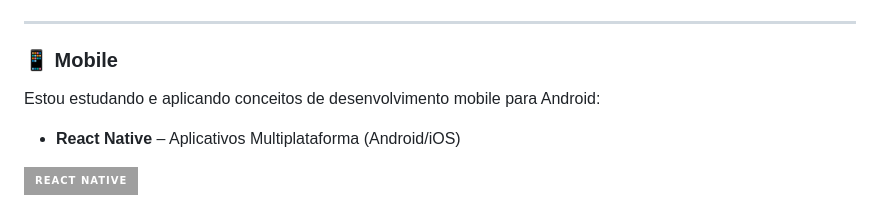
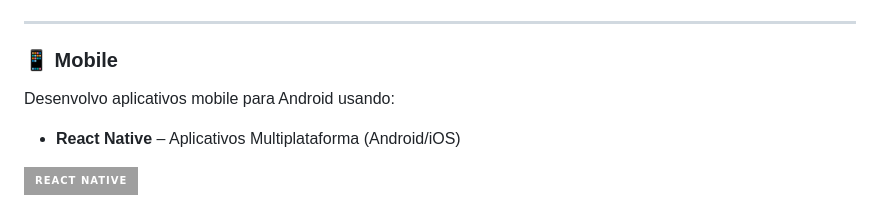
Before and after one commit to Andre-Moura-Dev/Andre-Moura-Dev, a Markdown page: README.md, the part around the change. GitHub-like rendering; badges without logos.

Commit message:
Revise mobile development description in README
Updated mobile development section with new details.

```diff
--- a/README.md
+++ b/README.md
@@ -58,7 +58,7 @@ Desenvolvo API`S em várias linguagens e frameworks para o lado servidor:
 ---
 
 ### 📱 Mobile
-Estou estudando e aplicando conceitos de desenvolvimento mobile para Android:
+Desenvolvo aplicativos mobile para Android usando:
 - **React Native** – Aplicativos Multiplataforma (Android/iOS)
 
 ![React Native]( https://img.shields.io/badge/React_Native-2023.svg?style=for-the-badge&logo=react&logoColor=61DAFB)
```
